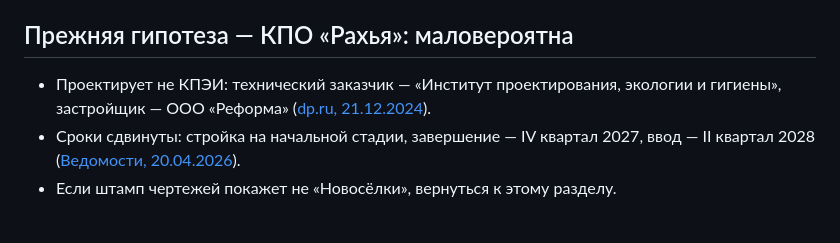
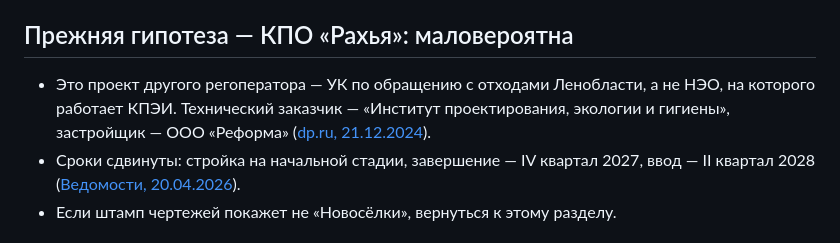
Before and after one commit to atmavichara108/git-basics, a Markdown page: 01_company/project_site.md, the part around the change. Drawn GitHub-style.

Commit message:
Уточнение по КПО «Рахья»: проект другого регоператора
Co-authored-by: arena-agent <297053741+arena-agent@users.noreply.github.com>

```diff
--- a/01_company/project_site.md
+++ b/01_company/project_site.md
@@ -63,8 +63,9 @@ _Обновлено: 24.09.2026._ Статусы: ✅ подтверждено
 
 ## Прежняя гипотеза — КПО «Рахья»: маловероятна
 
-- Проектирует не КПЭИ: технический заказчик — «Институт проектирования, экологии и гигиены»,
-  застройщик — ООО «Реформа» ([dp.ru, 21.12.2024](https://www.dp.ru/a/2024/12/21/gosjekspertiza-odobrila-stroitelstvo)).
+- Это проект другого регоператора — УК по обращению с отходами Ленобласти, а не НЭО, на которого
+  работает КПЭИ. Технический заказчик — «Институт проектирования, экологии и гигиены», застройщик —
+  ООО «Реформа» ([dp.ru, 21.12.2024](https://www.dp.ru/a/2024/12/21/gosjekspertiza-odobrila-stroitelstvo)).
 - Сроки сдвинуты: стройка на начальной стадии, завершение — IV квартал 2027, ввод — II квартал 2028
   ([Ведомости, 20.04.2026](https://spb.vedomosti.ru/technology/articles/2026/04/20/1191496-kpo-rahya)).
 - Если штамп чертежей покажет не «Новосёлки», вернуться к этому разделу.
```
Also changed, not shown: JOURNAL.md (+1 -1 lines).
